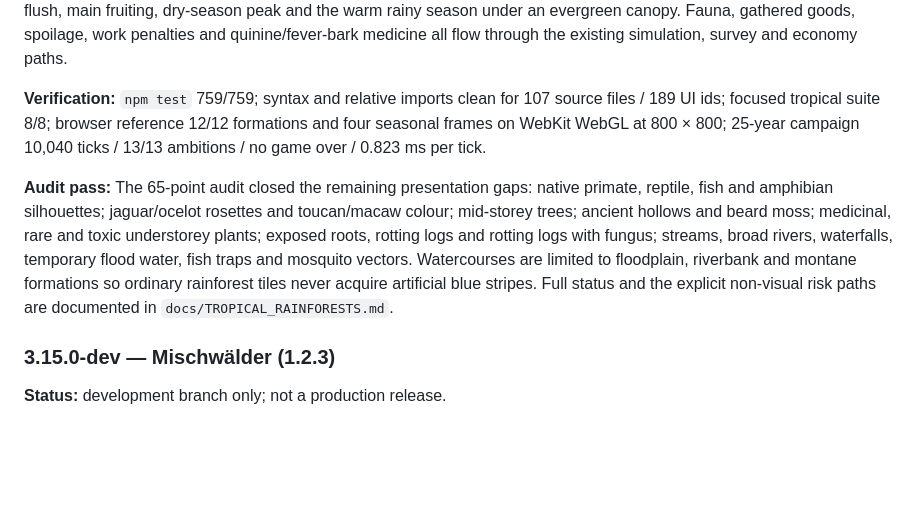
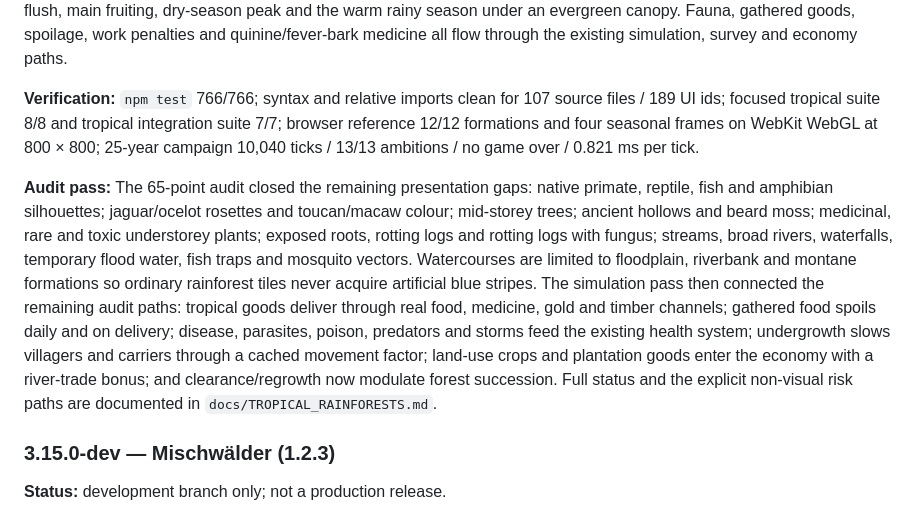
Before and after one commit to Dulle1846/ulmweb, a Markdown page: game/CHANGELOG.md, the part around the change. GitHub-like rendering; blank space fills up the shorter version.

```diff
--- a/game/CHANGELOG.md
+++ b/game/CHANGELOG.md
@@ -63,10 +63,11 @@ fruiting, dry-season peak and the warm rainy season under an evergreen canopy.
 Fauna, gathered goods, spoilage, work penalties and quinine/fever-bark medicine
 all flow through the existing simulation, survey and economy paths.
 
-**Verification:** `npm test` 759/759; syntax and relative imports clean for 107
-source files / 189 UI ids; focused tropical suite 8/8; browser reference 12/12
-formations and four seasonal frames on WebKit WebGL at 800 × 800; 25-year
-campaign 10,040 ticks / 13/13 ambitions / no game over / 0.823 ms per tick.
+**Verification:** `npm test` 766/766; syntax and relative imports clean for 107
+source files / 189 UI ids; focused tropical suite 8/8 and tropical integration
+suite 7/7; browser reference 12/12 formations and four seasonal frames on WebKit
+WebGL at 800 × 800; 25-year campaign 10,040 ticks / 13/13 ambitions / no game
+over / 0.821 ms per tick.
 
 **Audit pass:** The 65-point audit closed the remaining presentation gaps:
 native primate, reptile, fish and amphibian silhouettes; jaguar/ocelot rosettes
@@ -75,7 +76,13 @@ medicinal, rare and toxic understorey plants; exposed roots, rotting logs and
 rotting logs with fungus; streams, broad rivers, waterfalls, temporary flood water,
 fish traps and mosquito vectors. Watercourses are limited to floodplain,
 riverbank and montane formations so ordinary rainforest tiles never acquire
-artificial blue stripes. Full status and the explicit non-visual risk paths are
+artificial blue stripes. The simulation pass then connected the remaining audit
+paths: tropical goods deliver through real food, medicine, gold and timber
+channels; gathered food spoils daily and on delivery; disease, parasites, poison,
+predators and storms feed the existing health system; undergrowth slows villagers
+and carriers through a cached movement factor; land-use crops and plantation goods
+enter the economy with a river-trade bonus; and clearance/regrowth now modulate
+forest succession. Full status and the explicit non-visual risk paths are
 documented in `docs/TROPICAL_RAINFORESTS.md`.
 
 ### 3.15.0-dev — Mischwälder (1.2.3)
```
Also changed, not shown: game/docs/TROPICAL_RAINFORESTS.md (+15 -10 lines), game/docs/terrain-reference/tropical-seasons.png, 11 other files.
